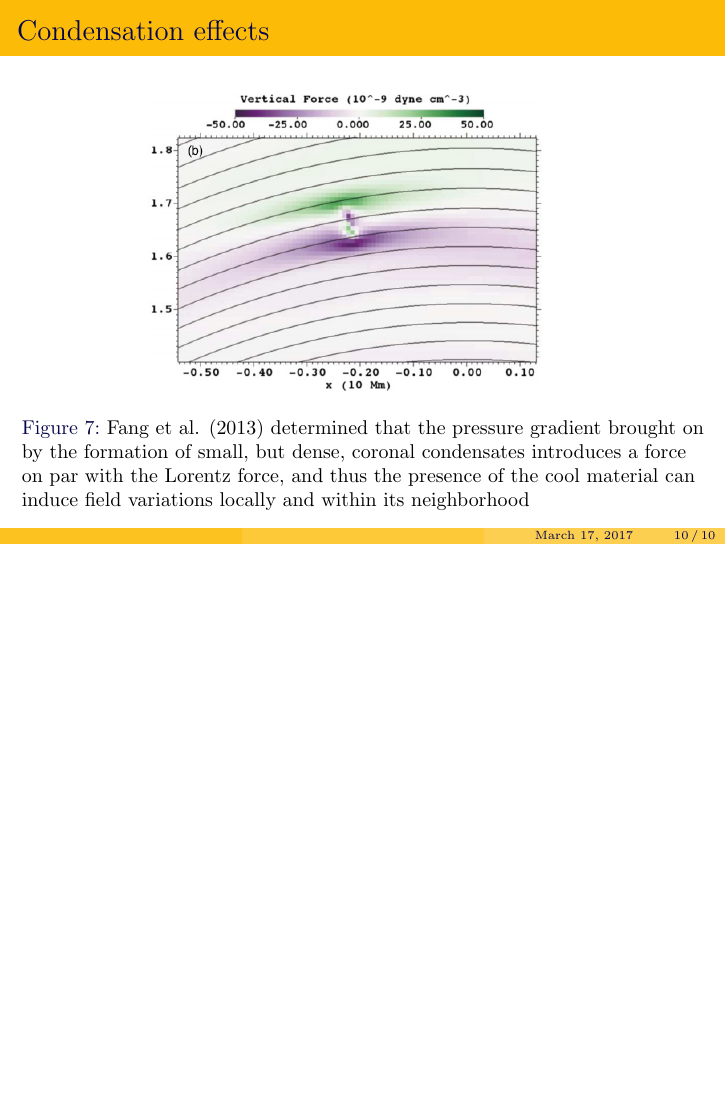
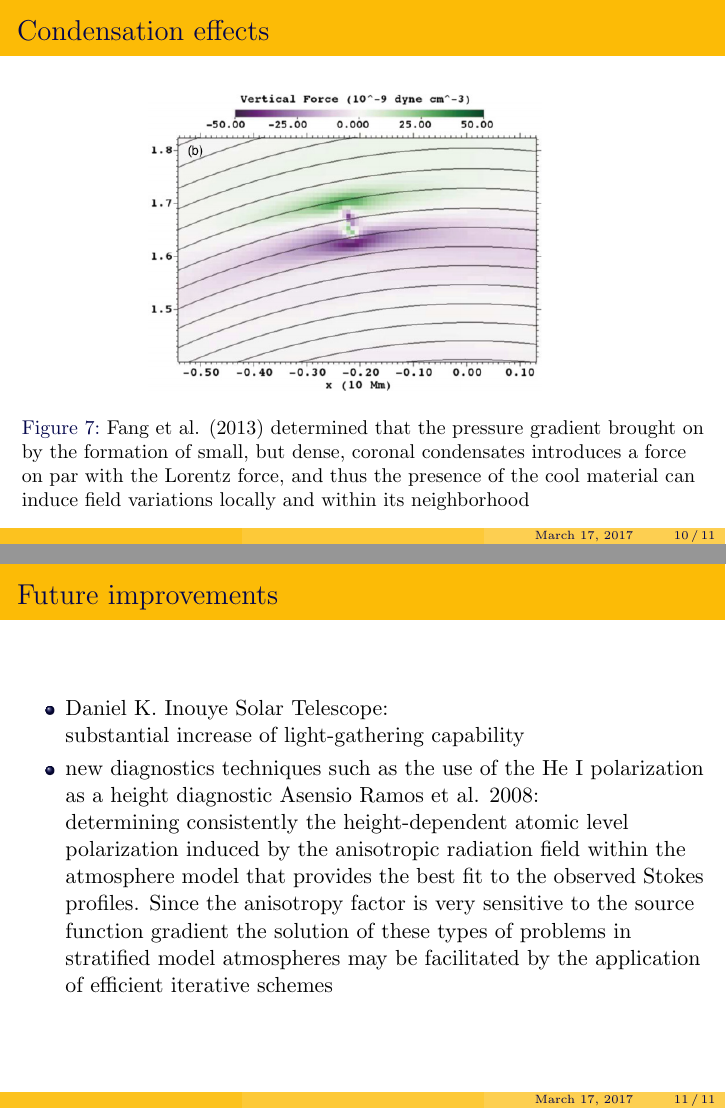
Before and after one commit to beevageeva/rc, LaTeX slides (schad/pol2.tex): page 10 of 10 before the commit and pages 10 and 11 of 11 after it, the two joined at a grey line, the shorter picture padded with empty space. Compiled offline with pdfLaTeX.

Commit message:
schad part 2

```diff
--- a/schad/pol2.tex
+++ b/schad/pol2.tex
@@ -199,4 +199,27 @@ induce field variations locally and within its neighborhood
 \end{figure}
 
 \end{frame}
+
+
+\begin{frame}{Future improvements}
+\begin{itemize}
+\item  Daniel K. Inouye Solar Telescope:
+
+substantial increase of light-gathering capability
+\item
+new diagnostics techniques such as the use of the He I polarization as a
+height diagnostic Asensio Ramos et al. 2008:
+
+determining consistently the height-dependent atomic level polarization induced by the anisotropic radiation field
+within the atmosphere model that provides the best fit to the observed
+Stokes profiles. Since the anisotropy factor is very sensitive
+to the source function gradient  the solution of these types of problems in stratified model
+atmospheres may be facilitated by the application of efficient iterative
+schemes
+\end{itemize}
+
+
+\end{frame}
+
+
 \end{document}
```
Also changed, not shown: schad/pol2.pdf.
